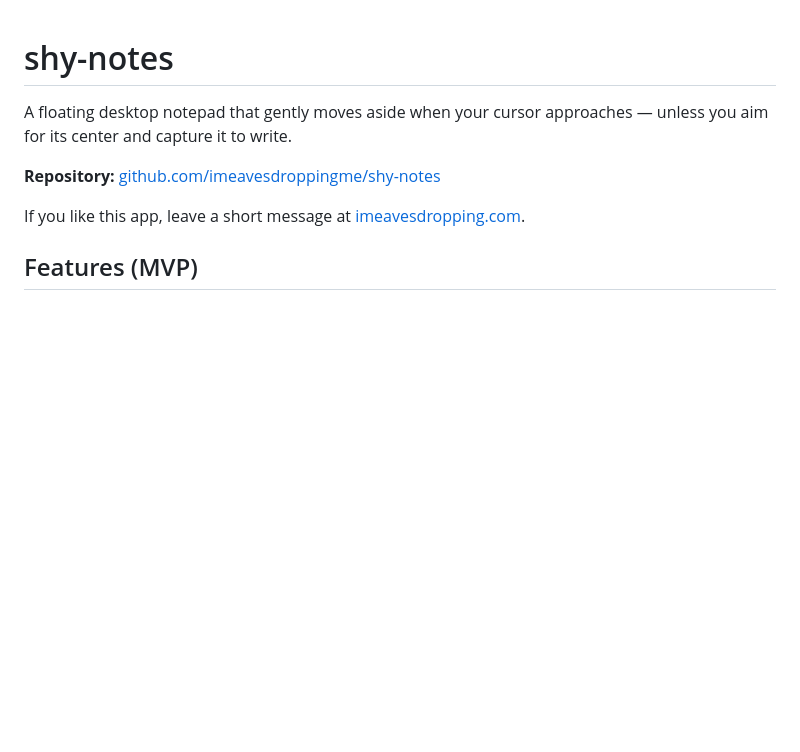
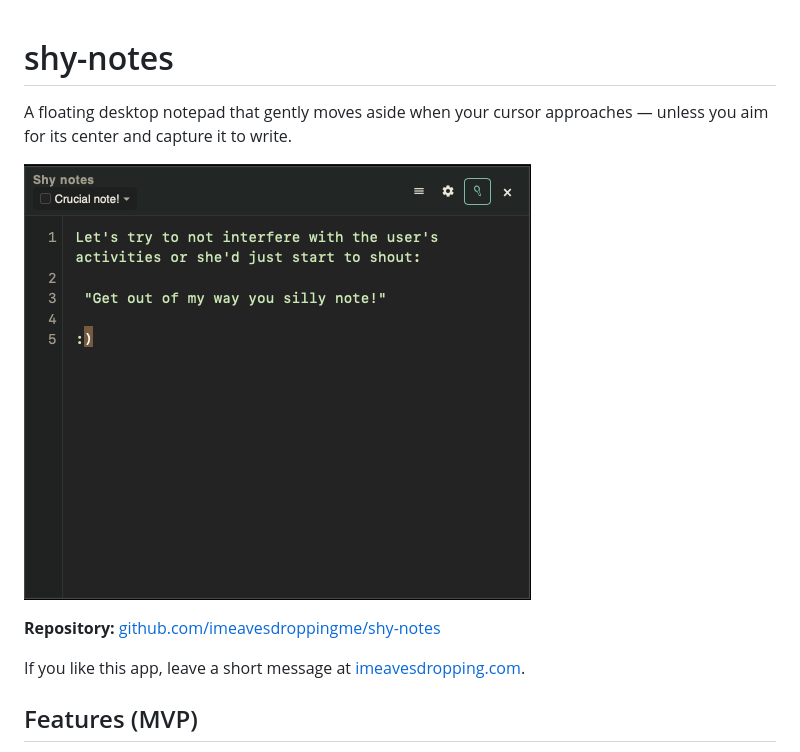
Before and after one commit to imeavesdroppingme/shy-notes, a Markdown page: README.md, the part around the change. GitHub-like rendering; pictures changed too: docs/screenshot.png (added); blank space fills up the shorter version.

Commit message:
Add app screenshot to the README.
Co-authored-by: Cursor <cursoragent@cursor.com>

```diff
--- a/README.md
+++ b/README.md
@@ -1,6 +1,8 @@
 # shy-notes
 
 A floating desktop notepad that gently moves aside when your cursor approaches — unless you aim for its center and capture it to write.
+
+![Shy notes screenshot](docs/screenshot.png)
 
 **Repository:** [github.com/imeavesdroppingme/shy-notes](https://github.com/imeavesdroppingme/shy-notes)
 
```
